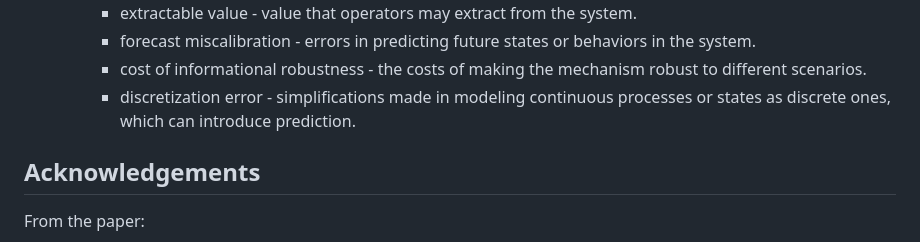
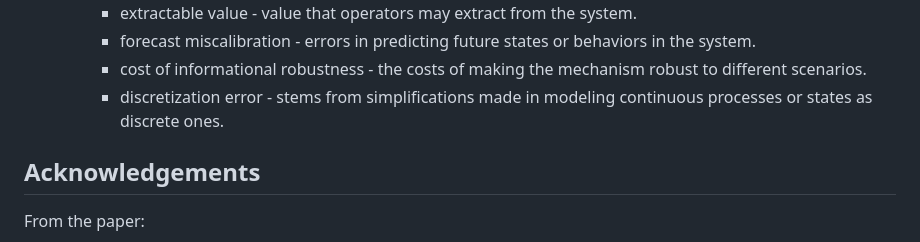
Before and after one commit to anoma/anoma-blog, a Markdown page: apriori/slow-games.md, the part around the change. GitHub-like rendering.

```diff
--- a/apriori/slow-games.md
+++ b/apriori/slow-games.md
@@ -152,8 +152,7 @@ From the exploration of the problem space identified in this work, we have a bet
     - extractable value - value that operators may extract from the system.
     - forecast miscalibration - errors in predicting future states or behaviors in the system.
     - cost of informational robustness - the costs of making the mechanism robust to different scenarios.
-    - discretization error - simplifications made in modeling continuous processes or states as discrete ones, which can introduce prediction.
-
+    - discretization error - stems from simplifications made in modeling continuous processes or states as discrete ones.
 
 ## Acknowledgements
 
```
